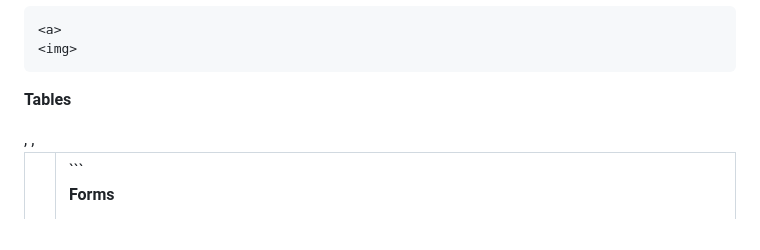
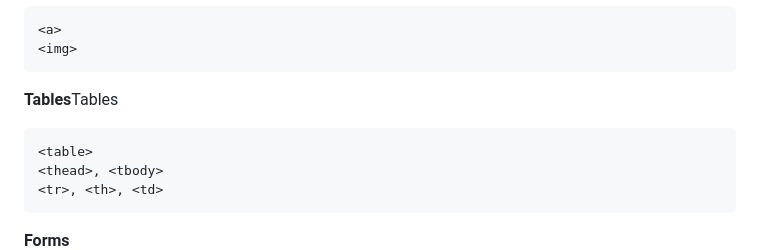
Before and after one commit to stevshil/TrainingDocs, a Markdown page: Web/HTML/lab1.md, the part around the change. Drawn GitHub-style.

Commit message:
wrong formatting

````diff
--- a/Web/HTML/lab1.md
+++ b/Web/HTML/lab1.md
@@ -32,7 +32,8 @@ During this exercise you should make sure you cover the following essential tags
 <img>
 ```
 
-**Tables**
+**Tables**Tables
+```
 <table>
 <thead>, <tbody>
 <tr>, <th>, <td>
````
